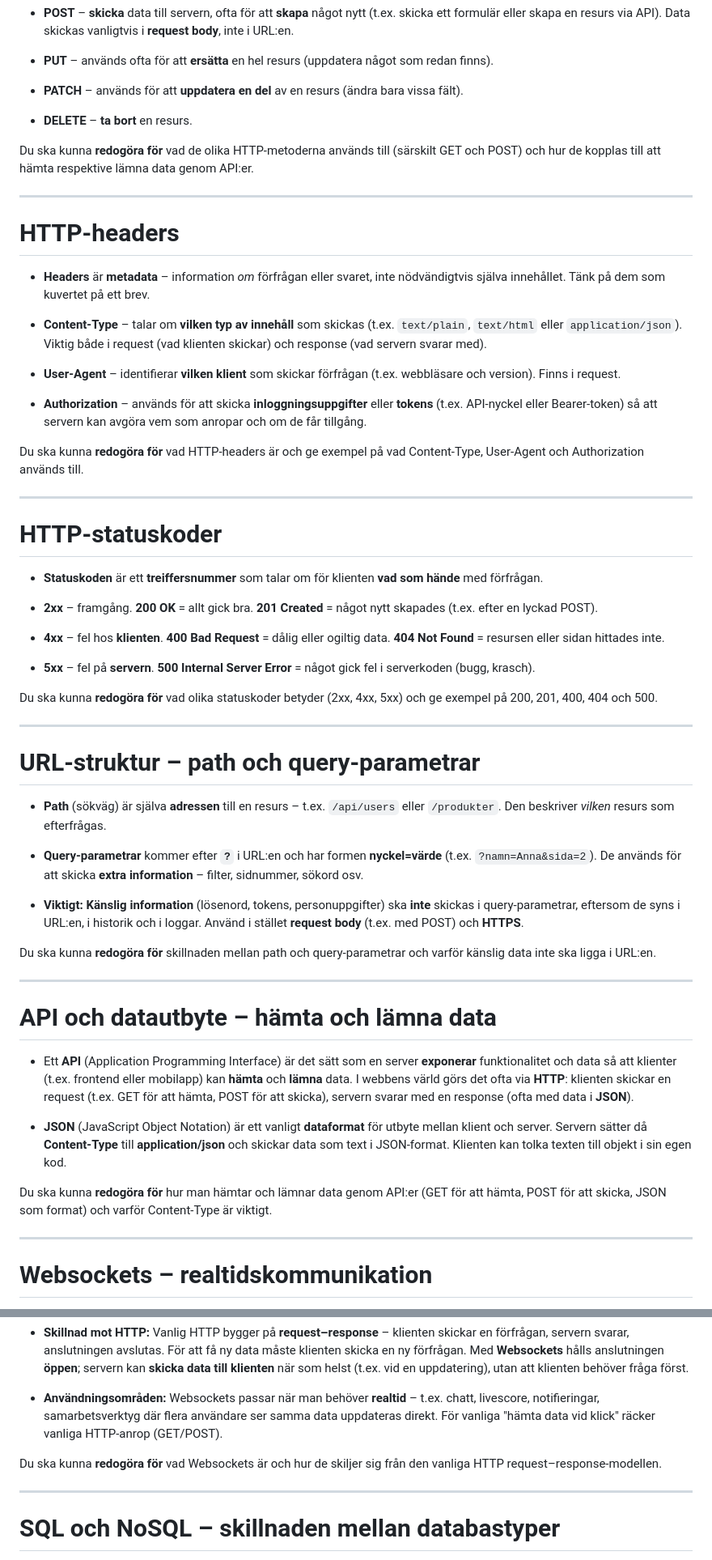
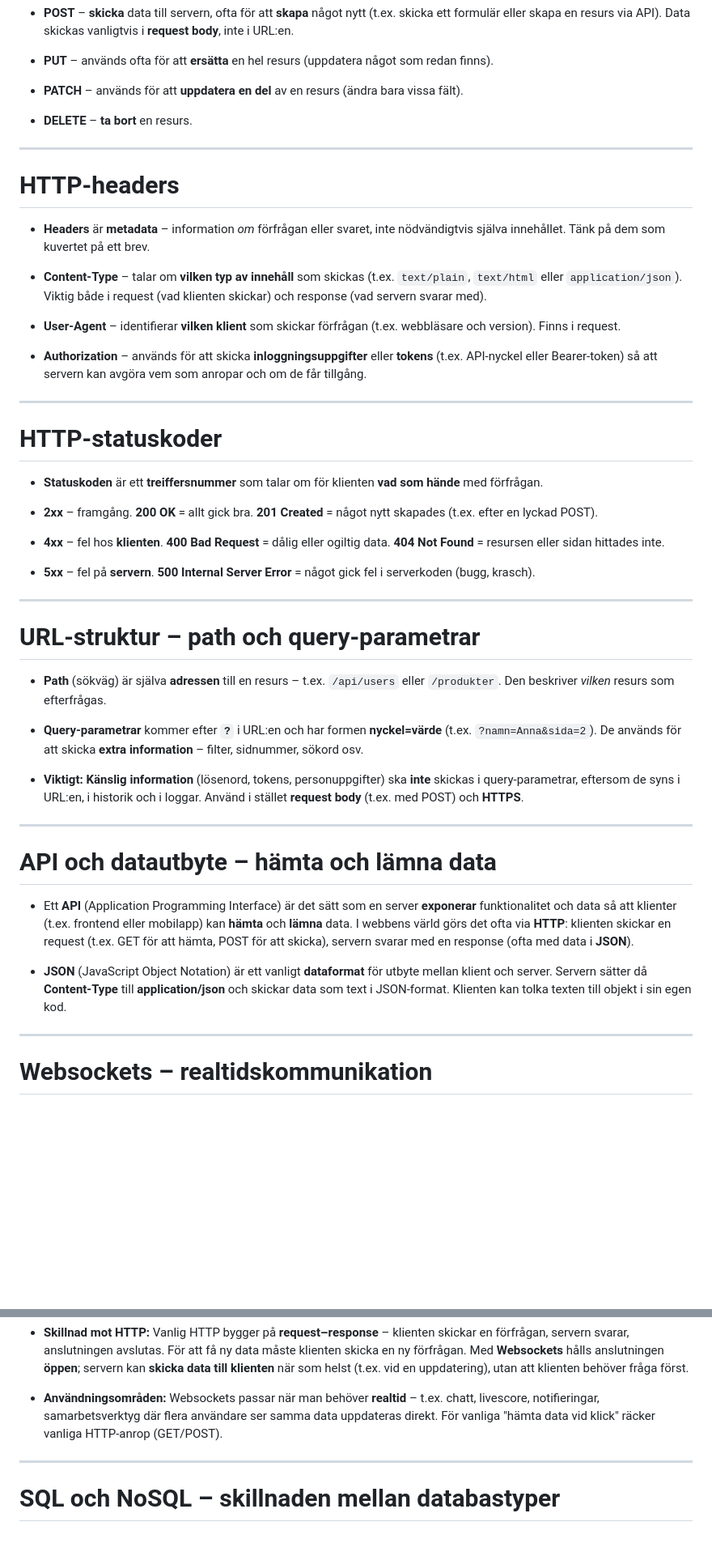
Before and after one commit to linuszocom/FE25-backend, a Markdown page: README.md, 2 parts joined by grey strips. Shown at 81% size. GitHub-like rendering; blank space fills up the shorter version.

Commit message:
teori readme - enkel sammanfattning

```diff
--- a/README.md
+++ b/README.md
@@ -72,8 +62,6 @@ Du ska kunna **redogöra för** HTTP requests och hur request–response-cykeln
 
 - **DELETE** – **ta bort** en resurs.
 
-Du ska kunna **redogöra för** vad de olika HTTP-metoderna används till (särskilt GET och POST) och hur de kopplas till att hämta respektive lämna data genom API:er.
-
 ---
 
 # HTTP-headers
@@ -85,8 +73,6 @@ Du ska kunna **redogöra för** vad de olika HTTP-metoderna används till (särs
 - **User-Agent** – identifierar **vilken klient** som skickar förfrågan (t.ex. webbläsare och version). Finns i request.
 
 - **Authorization** – används för att skicka **inloggningsuppgifter** eller **tokens** (t.ex. API-nyckel eller Bearer-token) så att servern kan avgöra vem som anropar och om de får tillgång.
-
-Du ska kunna **redogöra för** vad HTTP-headers är och ge exempel på vad Content-Type, User-Agent och Authorization används till.
 
 ---
 
@@ -100,8 +86,6 @@ Du ska kunna **redogöra för** vad HTTP-headers är och ge exempel på vad Cont
 
 - **5xx** – fel på **servern**. **500 Internal Server Error** = något gick fel i serverkoden (bugg, krasch).
 
-Du ska kunna **redogöra för** vad olika statuskoder betyder (2xx, 4xx, 5xx) och ge exempel på 200, 201, 400, 404 och 500.
-
 ---
 
 # URL-struktur – path och query-parametrar
@@ -112,8 +96,6 @@ Du ska kunna **redogöra för** vad olika statuskoder betyder (2xx, 4xx, 5xx) oc
 
 - **Viktigt:** **Känslig information** (lösenord, tokens, personuppgifter) ska **inte** skickas i query-parametrar, eftersom de syns i URL:en, i historik och i loggar. Använd i stället **request body** (t.ex. med POST) och **HTTPS**.
 
-Du ska kunna **redogöra för** skillnaden mellan path och query-parametrar och varför känslig data inte ska ligga i URL:en.
-
 ---
 
 # API och datautbyte – hämta och lämna data
@@ -121,8 +103,6 @@ Du ska kunna **redogöra för** skillnaden mellan path och query-parametrar och
 - Ett **API** (Application Programming Interface) är det sätt som en server **exponerar** funktionalitet och data så att klienter (t.ex. frontend eller mobilapp) kan **hämta** och **lämna** data. I webbens värld görs det ofta via **HTTP**: klienten skickar en request (t.ex. GET för att hämta, POST för att skicka), servern svarar med en response (ofta med data i **JSON**).
 
 - **JSON** (JavaScript Object Notation) är ett vanligt **dataformat** för utbyte mellan klient och server. Servern sätter då **Content-Type** till **application/json** och skickar data som text i JSON-format. Klienten kan tolka texten till objekt i sin egen kod.
-
-Du ska kunna **redogöra för** hur man hämtar och lämnar data genom API:er (GET för att hämta, POST för att skicka, JSON som format) och varför Content-Type är viktigt.
 
 ---
 
@@ -134,8 +114,6 @@ Du ska kunna **redogöra för** hur man hämtar och lämnar data genom API:er (G
 
 - **Användningsområden:** Websockets passar när man behöver **realtid** – t.ex. chatt, livescore, notifieringar, samarbetsverktyg där flera användare ser samma data uppdateras direkt. För vanliga "hämta data vid klick" räcker vanliga HTTP-anrop (GET/POST).
 
-Du ska kunna **redogöra för** vad Websockets är och hur de skiljer sig från den vanliga HTTP request–response-modellen.
-
 ---
 
 # SQL och NoSQL – skillnaden mellan databastyper
```
Also changed, not shown: other parts of README.md (+0 -14 lines).
